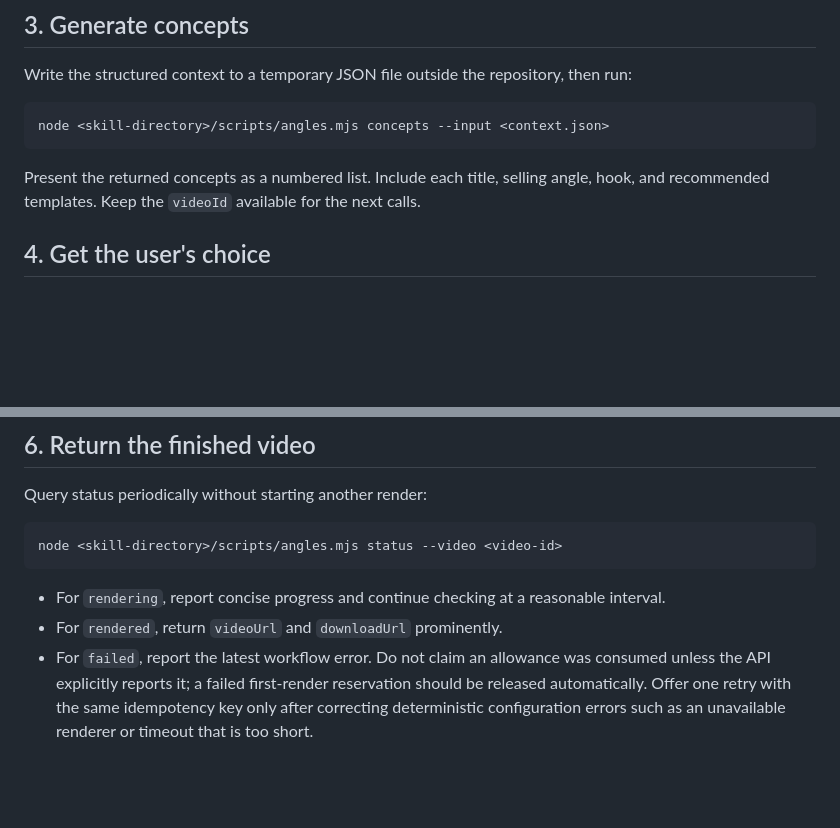
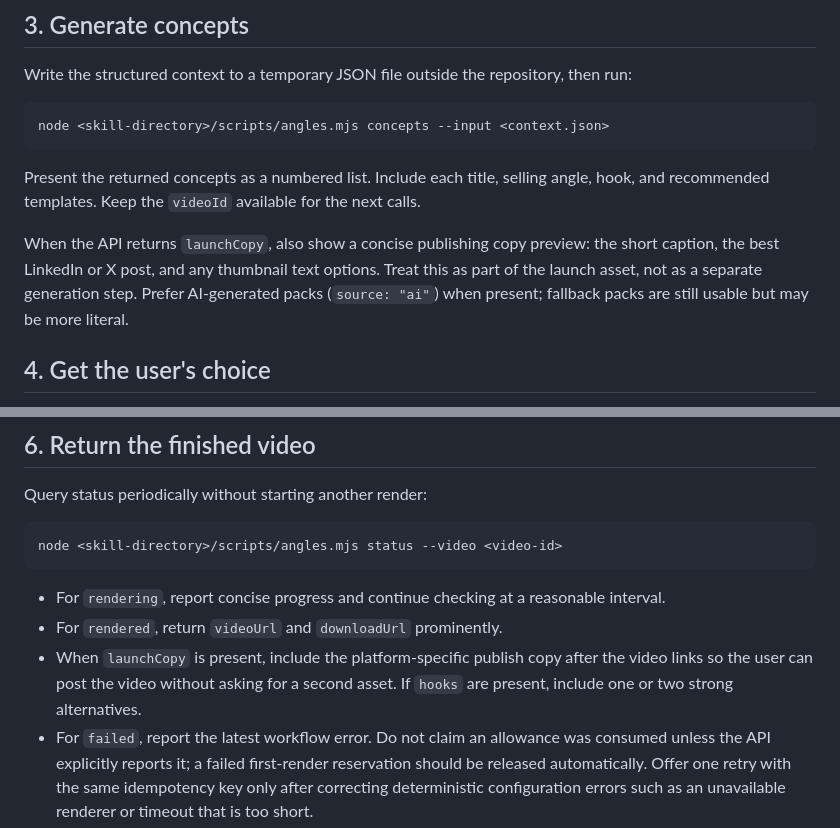
Before and after one commit to anglesvideo/angles-video-skill, a Markdown page: skills/create-launch-video/SKILL.md, 2 parts joined by grey strips. Drawn GitHub-style; blank space fills up the shorter version.

Commit message:
Document launch copy packs

```diff
--- a/skills/create-launch-video/SKILL.md
+++ b/skills/create-launch-video/SKILL.md
@@ -44,6 +44,8 @@ node <skill-directory>/scripts/angles.mjs concepts --input <context.json>
 
 Present the returned concepts as a numbered list. Include each title, selling angle, hook, and recommended templates. Keep the `videoId` available for the next calls.
 
+When the API returns `launchCopy`, also show a concise publishing copy preview: the short caption, the best LinkedIn or X post, and any thumbnail text options. Treat this as part of the launch asset, not as a separate generation step. Prefer AI-generated packs (`source: "ai"`) when present; fallback packs are still usable but may be more literal.
+
 ## 4. Get the user's choice
 
 Ask the user to select one concept and one template. Recommend a default, but do not silently decide unless the user explicitly requests automatic selection. Also capture optional background-music preferences when provided. Accept a bundled track name, an HTTPS audio URL, or `none`; accept volume as either a percentage or a decimal from 0 to 1.
@@ -87,6 +89,7 @@ node <skill-directory>/scripts/angles.mjs status --video <video-id>
 
 - For `rendering`, report concise progress and continue checking at a reasonable interval.
 - For `rendered`, return `videoUrl` and `downloadUrl` prominently.
+- When `launchCopy` is present, include the platform-specific publish copy after the video links so the user can post the video without asking for a second asset. If `hooks` are present, include one or two strong alternatives.
 - For `failed`, report the latest workflow error. Do not claim an allowance was consumed unless the API explicitly reports it; a failed first-render reservation should be released automatically. Offer one retry with the same idempotency key only after correcting deterministic configuration errors such as an unavailable renderer or timeout that is too short.
 - Always include `editUrl` as an optional path for detailed edits, not as a required step.
 
```
Also changed, not shown: 1 other file.
